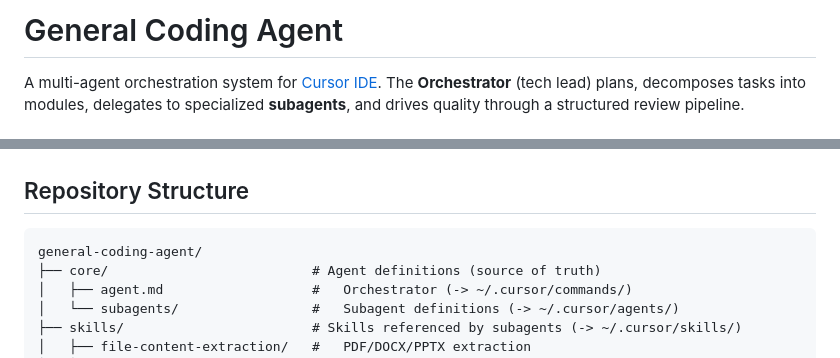
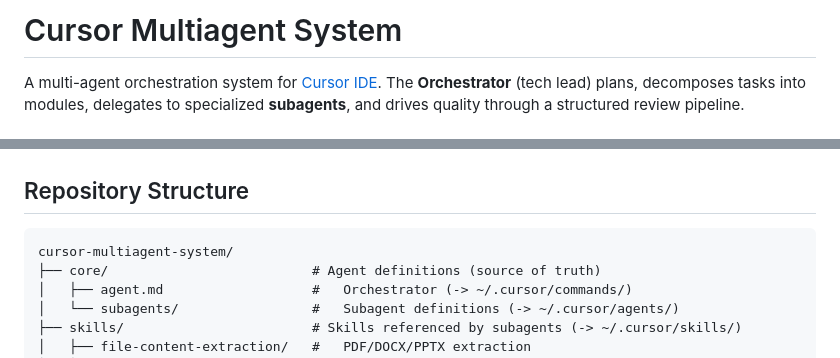
Before and after one commit to yuanyunchen/cursor-multiagent-system, a Markdown page: README.md, 2 parts joined by grey strips. Rendered like a GitHub page.

````diff
--- a/README.md
+++ b/README.md
@@ -1,4 +1,4 @@
-# General Coding Agent
+# Cursor Multiagent System
 
 A multi-agent orchestration system for [Cursor IDE](https://cursor.com/). The **Orchestrator** (tech lead) plans, decomposes tasks into modules, delegates to specialized **subagents**, and drives quality through a structured review pipeline.
 
@@ -51,7 +51,7 @@ Final content review (`verifier` + `qa-specialist` Full) with an **enhancement l
 ## Repository Structure
 
 ```
-general-coding-agent/
+cursor-multiagent-system/
 ├── core/                          # Agent definitions (source of truth)
 │   ├── agent.md                   #   Orchestrator (-> ~/.cursor/commands/)
 │   └── subagents/                 #   Subagent definitions (-> ~/.cursor/agents/)
````
Also changed, not shown: history.md (+17 -0 lines), llm.md (+6 -6 lines).
